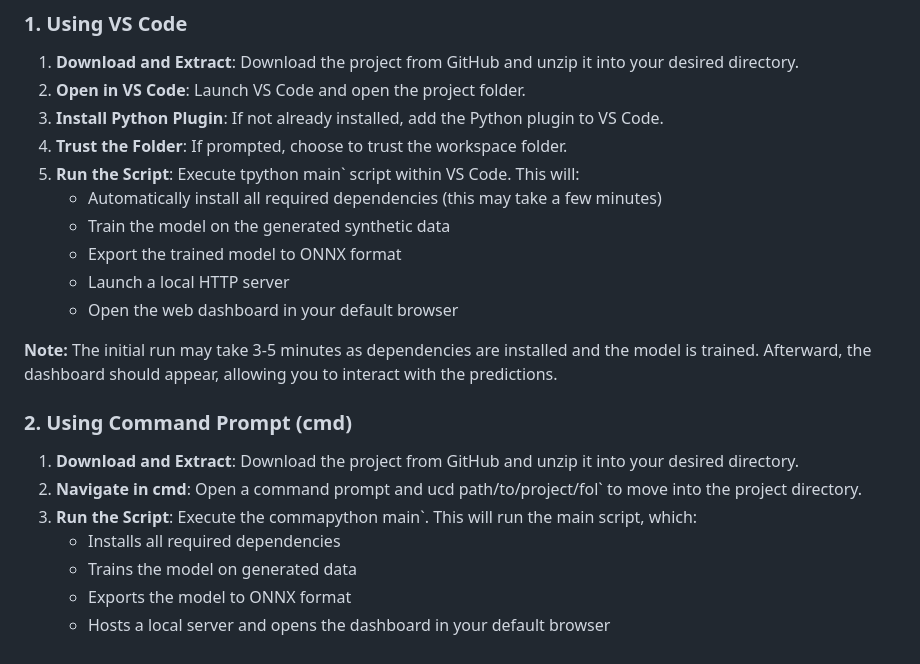
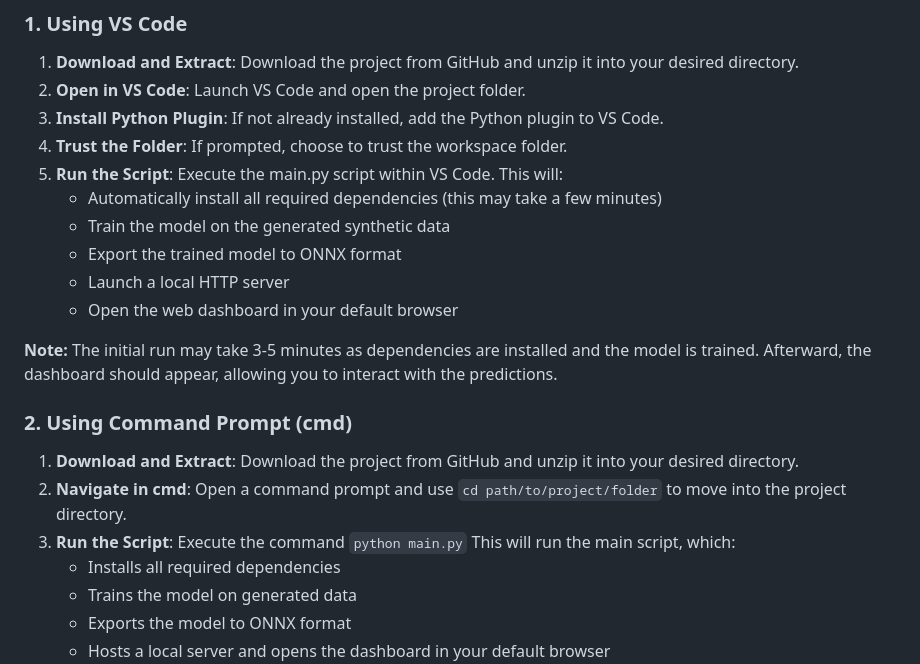
Before and after one commit to maximumcalamity58/CanvasGradeAnalysisTool, a Markdown page: README.md, the part around the change. Rendered like a GitHub page.

Commit message:
readme again

```diff
--- a/README.md
+++ b/README.md
@@ -24,7 +24,7 @@ The primary components of the project include:
 2. **Open in VS Code**: Launch VS Code and open the project folder.
 3. **Install Python Plugin**: If not already installed, add the Python plugin to VS Code.
 4. **Trust the Folder**: If prompted, choose to trust the workspace folder.
-5. **Run the Script**: Execute tpython main` script within VS Code. This will:
+5. **Run the Script**: Execute the main.py script within VS Code. This will:
    - Automatically install all required dependencies (this may take a few minutes)
    - Train the model on the generated synthetic data
    - Export the trained model to ONNX format
@@ -35,8 +35,8 @@ The primary components of the project include:
 
 ### 2. Using Command Prompt (cmd)
 1. **Download and Extract**: Download the project from GitHub and unzip it into your desired directory.
-2. **Navigate in cmd**: Open a command prompt and ucd path/to/project/fol` to move into the project directory.
-3. **Run the Script**: Execute the commapython main`. This will run the main script, which:
+2. **Navigate in cmd**: Open a command prompt and use `cd path/to/project/folder` to move into the project directory.
+3. **Run the Script**: Execute the command `python main.py` This will run the main script, which:
    - Installs all required dependencies
    - Trains the model on generated data
    - Exports the model to ONNX format
```
